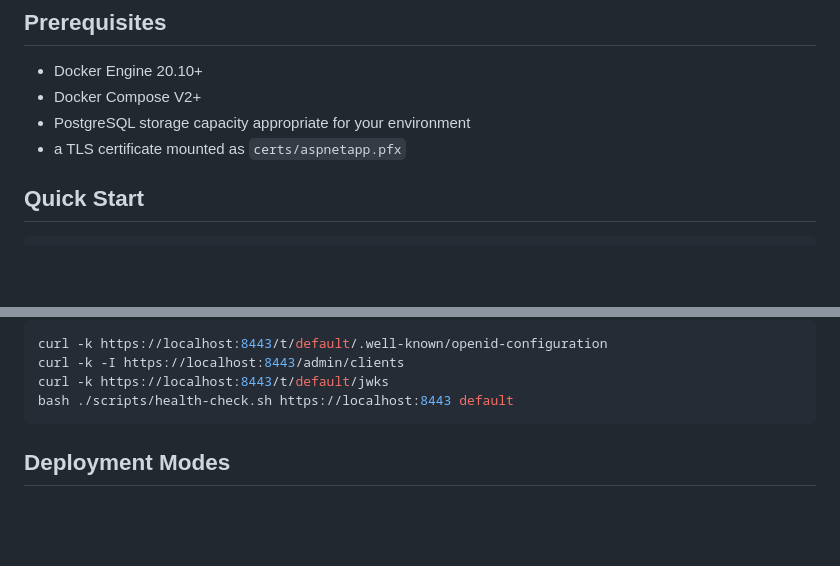
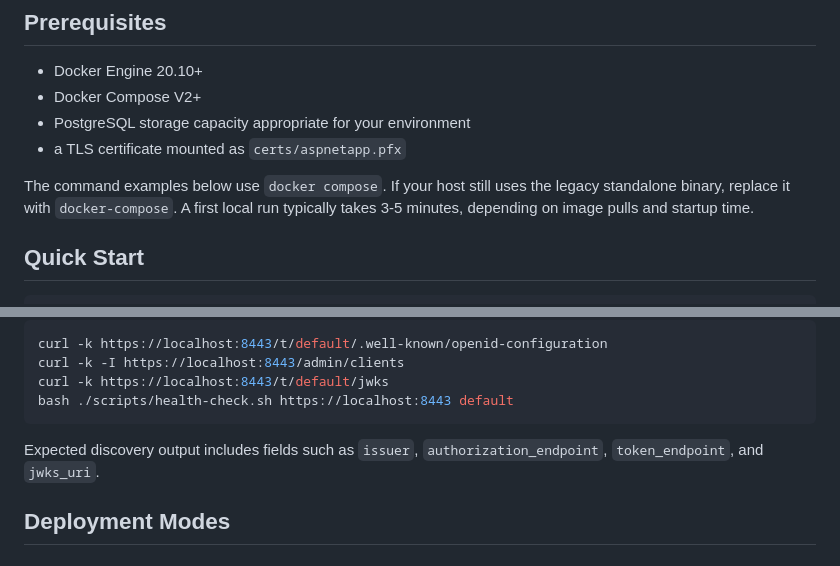
Before and after one commit to popicka70/MrWho, a Markdown page: docs/deployment-guide.md, 2 parts joined by grey strips. Rendered like a GitHub page; blank space fills up the shorter version.

````diff
--- a/docs/deployment-guide.md
+++ b/docs/deployment-guide.md
@@ -10,6 +10,8 @@ This guide covers the public Docker-based deployment assets in this repository.
 - Docker Compose V2+
 - PostgreSQL storage capacity appropriate for your environment
 - a TLS certificate mounted as `certs/aspnetapp.pfx`
+
+The command examples below use `docker compose`. If your host still uses the legacy standalone binary, replace it with `docker-compose`. A first local run typically takes 3-5 minutes, depending on image pulls and startup time.
 
 ## Quick Start
 
@@ -51,6 +53,8 @@ curl -k -I https://localhost:8443/admin/clients
 curl -k https://localhost:8443/t/default/jwks
 bash ./scripts/health-check.sh https://localhost:8443 default
 ```
+
+Expected discovery output includes fields such as `issuer`, `authorization_endpoint`, `token_endpoint`, and `jwks_uri`.
 
 ## Deployment Modes
 
````
Also changed, not shown: README.md (+4 -0 lines).
